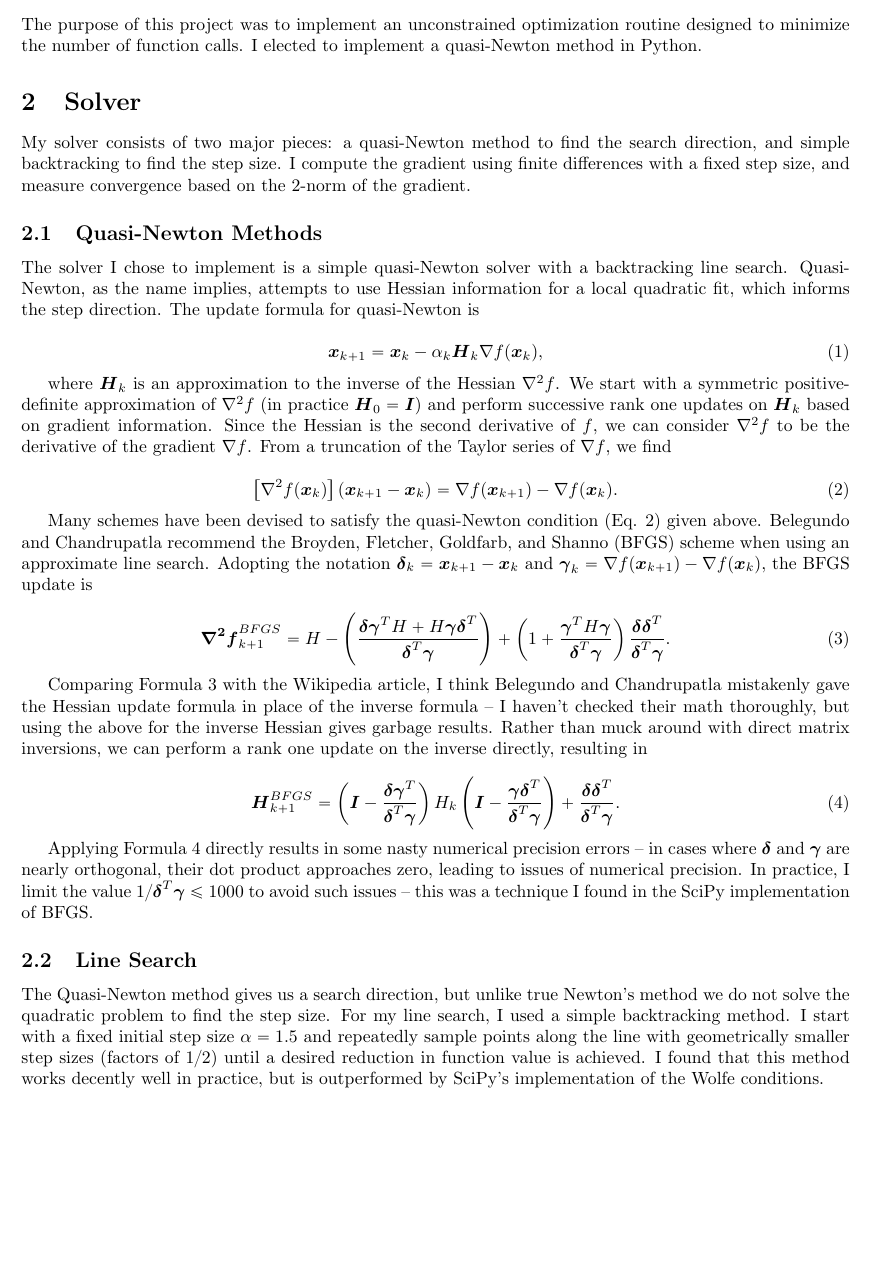
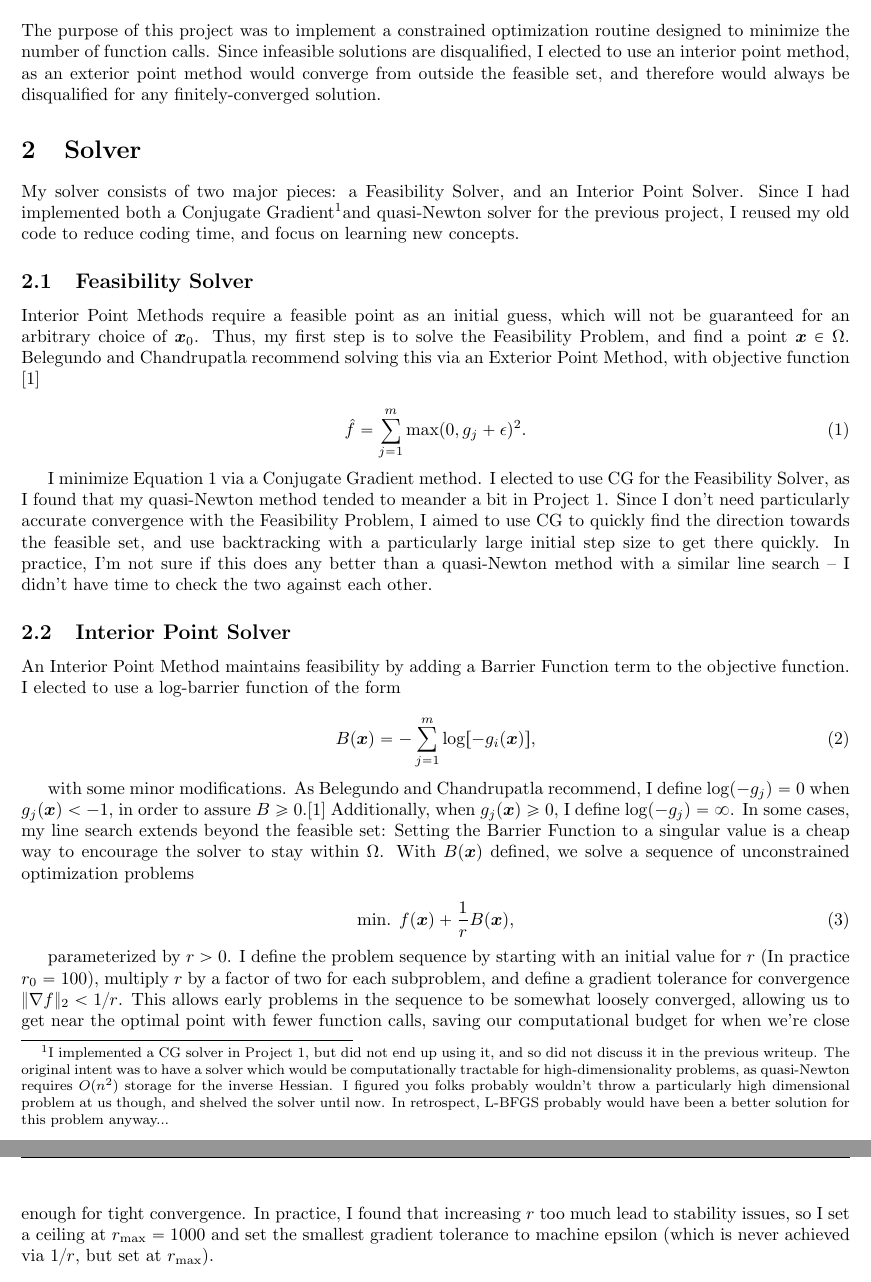
Before and after one commit to anhmaivu88/aa222, a LaTeX document (project2/writeup/writeup.tex): part of page 1 of 2 before the commit and two parts of pages 1 and 2 of 3 after it, the two joined at a grey line, cut so that both start at the same text, the shorter picture padded with empty space. Compiled offline with pdfLaTeX.

Commit message:
finished writeup

```diff
--- a/project2/writeup/writeup.tex
+++ b/project2/writeup/writeup.tex
@@ -36,8 +36,8 @@
 %	HEADER
 %------------------------------------------------------------------------
 
-\fancyhead[LO,L]{AA222 Project1}
-\fancyhead[CO,C]{Unconstrained Optimization}
+\fancyhead[LO,L]{AA222 Project2}
+\fancyhead[CO,C]{Constrained Optimization}
 \fancyhead[RO,R]{Zachary del Rosario}
 
 %------------------------------------------------------------------------
@@ -47,43 +47,36 @@
 %----------------------------------
 \section{Introduction}
 %----------------------------------
-The purpose of this project was to implement an unconstrained optimization routine designed to minimize the number of function calls. I elected to implement a quasi-Newton method in Python.
+The purpose of this project was to implement a constrained optimization routine designed to minimize the number of function calls. Since infeasible solutions are disqualified, I elected to use an interior point method, as an exterior point method would converge from outside the feasible set, and therefore would always be disqualified for any finitely-converged solution.
 
 %----------------------------------
 \section{Solver}
 %----------------------------------
-My solver consists of two major pieces: a quasi-Newton method to find the search direction, and simple backtracking to find the step size. I compute the gradient using finite differences with a fixed step size, and measure convergence based on the 2-norm of the gradient.
+My solver consists of two major pieces: a Feasibility Solver, and an Interior Point Solver. Since I had implemented both a Conjugate Gradient\footnotemark and quasi-Newton solver for the previous project, I reused my old code to reduce coding time, and focus on learning new concepts. \footnotetext{I implemented a CG solver in Project 1, but did not end up using it, and so did not discuss it in the previous writeup. The original intent was to have a solver which would be computationally tractable for high-dimensionality problems, as quasi-Newton requires $O(n^2)$ storage for the inverse Hessian. I figured you folks probably wouldn't throw a particularly high dimensional problem at us though, and shelved the solver until now. In retrospect, L-BFGS probably would have been a better solution for this problem anyway...}
 
-\subsection{Quasi-Newton Methods}
-The solver I chose to implement is a simple quasi-Newton solver with a backtracking line search. Quasi-Newton, as the name implies, attempts to use Hessian information for a local quadratic fit, which informs the step direction. The update formula for quasi-Newton is
+\subsection{Feasibility Solver}
+Interior Point Methods require a feasible point as an initial guess, which will not be guaranteed for an arbitrary choice of $\bs{x}_0$. Thus, my first step is to solve the Feasibility Problem, and find a point $\bs{x}\in\Omega$. Belegundo and Chandrupatla recommend solving this via an Exterior Point Method, with objective function \cite{mdo}
 
 \begin{equation}
-\bs{x}_{k+1} = \bs{x}_{k} - \alpha_k \bs{H}_k \nabla f(\bs{x}_k),
+\hat{f} = \sum_{j=1}^m\max(0,g_j+\epsilon)^2. \label{eq:exterior}
 \end{equation}
 
-where $\bs{H}_k$ is an approximation to the inverse of the Hessian $\nabla^2 f$. We start with a symmetric positive-definite approximation of $\nabla^2 f$ (in practice $\bs{H}_0=\bs{I}$) and perform successive rank one updates on $\bs{H}_k$ based on gradient information. Since the Hessian is the second derivative of $f$, we can consider $\nabla^2 f$ to be the derivative of the gradient $\nabla f$. From a truncation of the Taylor series of $\nabla f$, we find
+I minimize Equation \ref{eq:exterior} via a Conjugate Gradient method. I elected to use CG for the Feasibility Solver, as I found that my quasi-Newton method tended to meander a bit in Project 1. Since I don't need particularly accurate convergence with the Feasibility Problem, I aimed to use CG to quickly find the direction towards the feasible set, and use backtracking with a particularly large initial step size to get there quickly. In practice, I'm not sure if this does any better than a quasi-Newton method with a similar line search -- I didn't have time to check the two against each other.
+
+\subsection{Interior Point Solver}
+An Interior Point Method maintains feasibility by adding a Barrier Function term to the objective function. I elected to use a log-barrier function of the form
 
 \begin{equation}
-\left[\nabla^2 f(\bs{x}_k)\right](\bs{x}_{k+1}-\bs{x}_k) = \nabla f(\bs{x}_{k+1}) - \nabla f(\bs{x}_k). \label{eq:quasi_newton_condition}
+B(\bs{x}) = -\sum_{j=1}^m\log[-g_i(\bs{x})], \label{eq:log_barrier}
 \end{equation}
 
-Many schemes have been devised to satisfy the quasi-Newton condition (Eq. \ref{eq:quasi_newton_condition}) given above. Belegundo and Chandrupatla recommend the Broyden, Fletcher, Goldfarb, and Shanno (BFGS) scheme when using an approximate line search. Adopting the notation $\bs{\delta}_k=\bs{x}_{k+1}-\bs{x}_k$ and $\bs{\gamma}_k=\nabla f(\bs{x}_{k+1}) - \nabla f(\bs{x}_k)$, the BFGS update is
+with some minor modifications. As Belegundo and Chandrupatla recommend, I define $\log(-g_j)=0$ when $g_j(\bs{x})<-1$, in order to assure $B\geq0$.\cite{mdo} Additionally, when $g_j(\bs{x})\geq0$, I define $\log(-g_j)=\infty$. In some cases, my line search extends beyond the feasible set: Setting the Barrier Function to a singular value is a cheap way to encourage the solver to stay within $\Omega$. With $B(\bs{x})$ defined, we solve a sequence of unconstrained optimization problems
 
 \begin{equation}
-\bs{\nabla^2 f}^{BFGS}_{k+1} = H - \left(\frac{\bs{\delta}\bs{\gamma}^TH+H\bs{\gamma}\bs{\delta}^T}{\bs{\delta}^T\bs{\gamma}}\right) + \left(1+\frac{\bs{\gamma}^TH\bs{\gamma}}{\bs{\delta}^T\bs{\gamma}}\right)\frac{\bs{\delta}\bs{\delta}^T}{\bs{\delta}^T\bs{\gamma}}. \label{eq:bfgs_hessian}
+\text{min. }f(\bs{x}) + \frac{1}{r}B(\bs{x}), \label{eq:interior_objective}
 \end{equation}
 
-Comparing Formula \ref{eq:bfgs_hessian} with the Wikipedia article, I think Belegundo and Chandrupatla mistakenly gave the Hessian update formula in place of the inverse formula -- I haven't checked their math thoroughly, but using the above for the inverse Hessian gives garbage results. Rather than muck around with direct matrix inversions, we can perform a rank one update on the inverse directly, resulting in
-
-\begin{equation}
-\bs{H}^{BFGS}_{k+1} = \left(\bs{I}-\frac{\bs{\delta}\bs{\gamma}^T}{\bs{\delta}^T\bs{\gamma}}\right)H_{k}\left(\bs{I}-\frac{\bs{\gamma}\bs{\delta}^T}{\bs{\delta}^T\bs{\gamma}}\right) + \frac{\bs{\delta}\bs{\delta}^T}{\bs{\delta}^T\bs{\gamma}}. \label{eq:bfgs_inverse}
-\end{equation}
-
-Applying Formula \ref{eq:bfgs_inverse} directly results in some nasty numerical precision errors -- in cases where $\bs{\delta}$ and $\bs{\gamma}$ are nearly orthogonal, their dot product approaches zero, leading to issues of numerical precision. In practice, I limit the value $1/\bs{\delta}^T\bs{\gamma}\leq 1000$ to avoid such issues -- this was a technique I found in the SciPy implementation of BFGS.
-
-\subsection{Line Search}
-
-The Quasi-Newton method gives us a search direction, but unlike true Newton's method we do not solve the quadratic problem to find the step size. For my line search, I used a simple backtracking method. I start with a fixed initial step size $\alpha=1.5$ and repeatedly sample points along the line with geometrically smaller step sizes (factors of $1/2$) until a desired reduction in function value is achieved. I found that this method works decently well in practice, but is outperformed by SciPy's implementation of the Wolfe conditions.
+parameterized by $r>0$. I define the problem sequence by starting with an initial value for $r$ (In practice $r_0=100$), multiply $r$ by a factor of two for each subproblem, and define a gradient tolerance for convergence $\|\nabla f\|_2<1/r$. This allows early problems in the sequence to be somewhat loosely converged, allowing us to get near the optimal point with fewer function calls, saving our computational budget for when we're close enough for tight convergence. In practice, I found that increasing $r$ too much lead to stability issues, so I set a ceiling at $r_{\max}=1000$ and set the smallest gradient tolerance to machine epsilon (which is never achieved via $1/r$, but set at $r_{\max}$).
 
 %----------------------------------
 \section{Results}
```
Also changed, not shown: project2/writeup/writeup.pdf, project2/writeup/writeup.tex (27 more changed lines), 3 other files.
